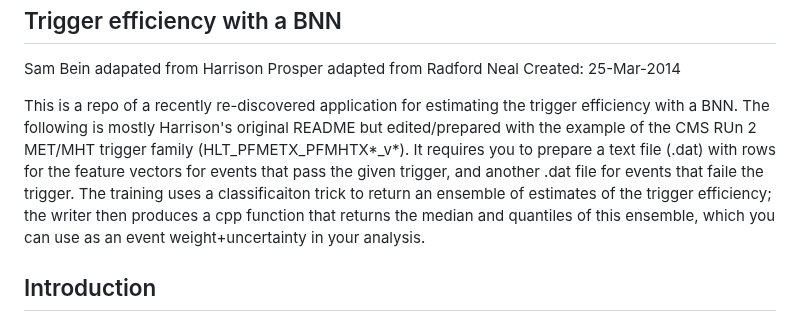
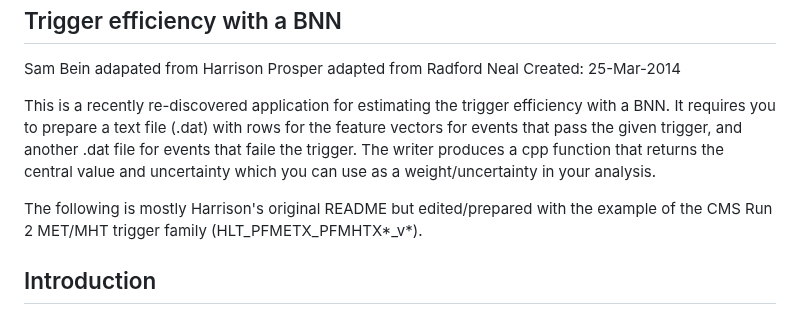
Before and after one commit to sbein/BnnTriggerRadfordNeal, a Markdown page: README.md, the part around the change. GitHub-like rendering.

```diff
--- a/README.md
+++ b/README.md
@@ -3,7 +3,9 @@ Trigger efficiency with a BNN
 Sam Bein adapated from Harrison Prosper adapted from Radford Neal
 Created: 25-Mar-2014
 
-This is a repo of a recently re-discovered application for estimating the trigger efficiency with a BNN.  The following is mostly Harrison's original README but edited/prepared with the example of the CMS RUn 2 MET/MHT trigger family (HLT_PFMETX_PFMHTX*_v*). It requires you to prepare a text file (.dat) with rows for the feature vectors for events that pass the given trigger, and another .dat file for events that faile the trigger. The training uses a classificaiton trick to return an ensemble of estimates of the trigger efficiency; the writer then produces a cpp function that returns the median and quantiles of this ensemble, which you can use as an event weight+uncertainty in your analysis.
+This is a recently re-discovered application for estimating the trigger efficiency with a BNN.   It requires you to prepare a text file (.dat) with rows for the feature vectors for events that pass the given trigger, and another .dat file for events that faile the trigger. The writer produces a cpp function that returns the central value and uncertainty which you can use as a weight/uncertainty in your analysis.
+
+The following is mostly Harrison's original README but edited/prepared with the example of the CMS Run 2 MET/MHT trigger family (HLT_PFMETX_PFMHTX*_v*).
 
 Introduction
 ------------
```
